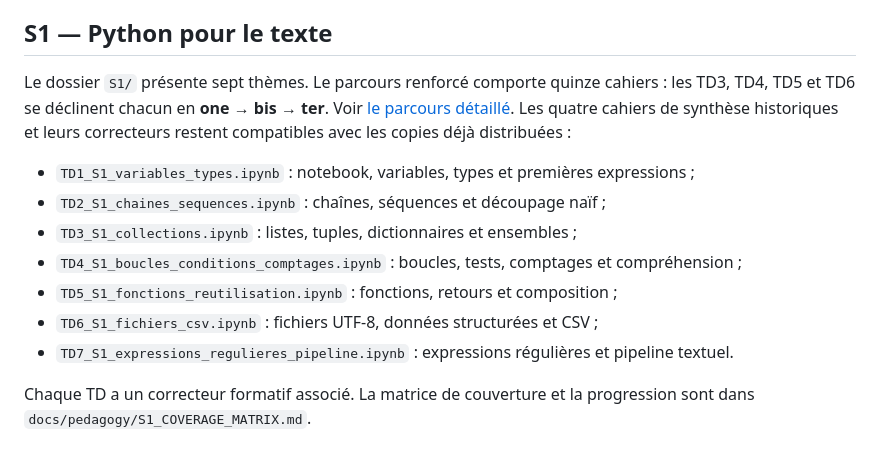
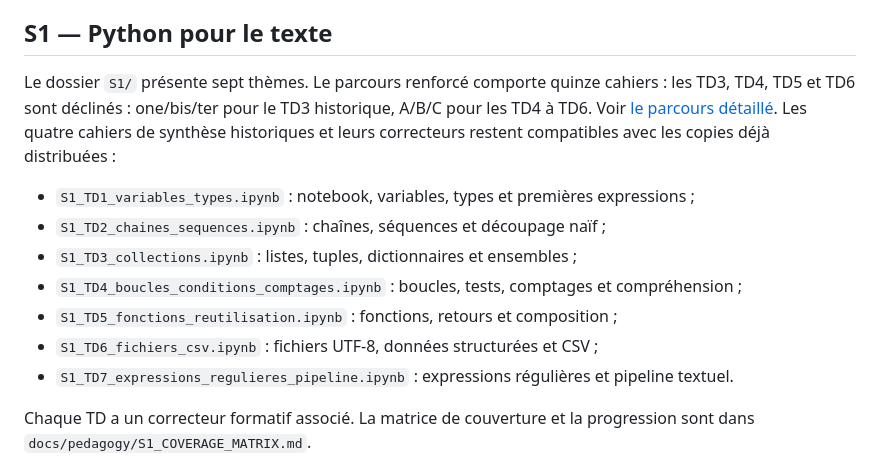
Before and after one commit to dreymond732/tal-notebook-evaluator, a Markdown page: Notebooks TD/README.md, the part around the change. Drawn GitHub-style.

Commit message:
Actualise les liens et le parcours S1 avec les noms semestre en tête

```diff
--- a/Notebooks TD/README.md
+++ b/Notebooks TD/README.md
@@ -23,15 +23,15 @@ Les TD0 à TD7 et les activités R0–R2 du S3 disposent d’un correcteur forma
 
 ## S1 — Python pour le texte
 
-Le dossier `S1/` présente sept thèmes. Le parcours renforcé comporte quinze cahiers : les TD3, TD4, TD5 et TD6 se déclinent chacun en **one → bis → ter**. Voir [le parcours détaillé](S1/README.md). Les quatre cahiers de synthèse historiques et leurs correcteurs restent compatibles avec les copies déjà distribuées :
+Le dossier `S1/` présente sept thèmes. Le parcours renforcé comporte quinze cahiers : les TD3, TD4, TD5 et TD6 sont déclinés : one/bis/ter pour le TD3 historique, A/B/C pour les TD4 à TD6. Voir [le parcours détaillé](S1/README.md). Les quatre cahiers de synthèse historiques et leurs correcteurs restent compatibles avec les copies déjà distribuées :
 
-- `TD1_S1_variables_types.ipynb` : notebook, variables, types et premières expressions ;
-- `TD2_S1_chaines_sequences.ipynb` : chaînes, séquences et découpage naïf ;
-- `TD3_S1_collections.ipynb` : listes, tuples, dictionnaires et ensembles ;
-- `TD4_S1_boucles_conditions_comptages.ipynb` : boucles, tests, comptages et compréhension ;
-- `TD5_S1_fonctions_reutilisation.ipynb` : fonctions, retours et composition ;
-- `TD6_S1_fichiers_csv.ipynb` : fichiers UTF-8, données structurées et CSV ;
-- `TD7_S1_expressions_regulieres_pipeline.ipynb` : expressions régulières et pipeline textuel.
+- `S1_TD1_variables_types.ipynb` : notebook, variables, types et premières expressions ;
+- `S1_TD2_chaines_sequences.ipynb` : chaînes, séquences et découpage naïf ;
+- `S1_TD3_collections.ipynb` : listes, tuples, dictionnaires et ensembles ;
+- `S1_TD4_boucles_conditions_comptages.ipynb` : boucles, tests, comptages et compréhension ;
+- `S1_TD5_fonctions_reutilisation.ipynb` : fonctions, retours et composition ;
+- `S1_TD6_fichiers_csv.ipynb` : fichiers UTF-8, données structurées et CSV ;
+- `S1_TD7_expressions_regulieres_pipeline.ipynb` : expressions régulières et pipeline textuel.
 
 Chaque TD a un correcteur formatif associé. La matrice de couverture et la progression sont dans `docs/pedagogy/S1_COVERAGE_MATRIX.md`.
 
```
